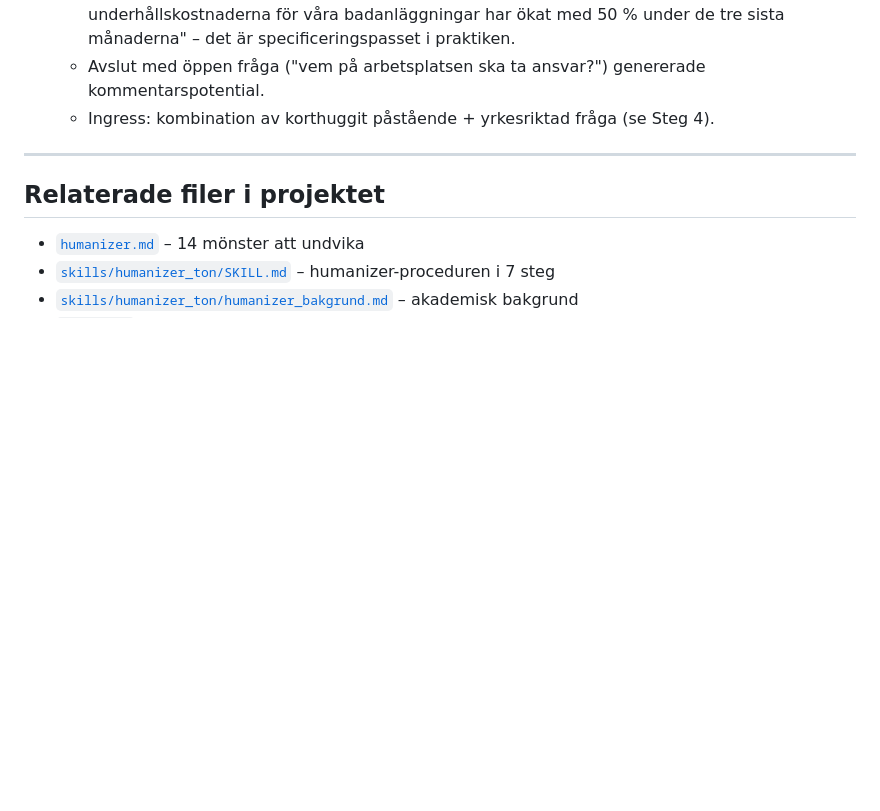
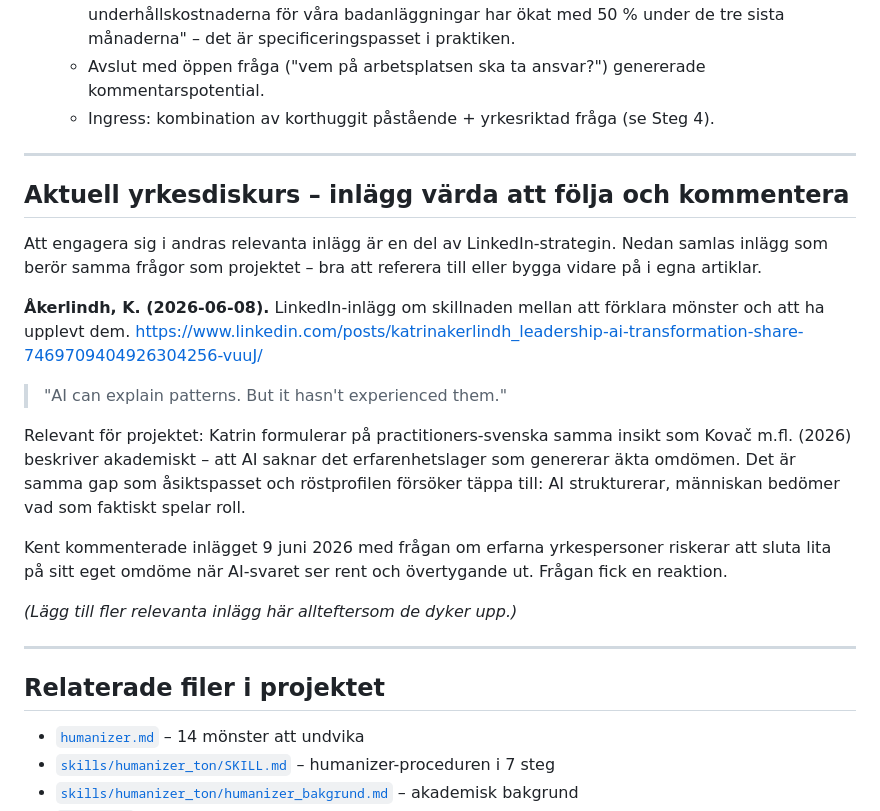
Before and after one commit to kentlundgren/Ekonomi, a Markdown page: skills/linkedin_pulse/SKILL.md, the part around the change. Rendered like a GitHub page; blank space fills up the shorter version.

Commit message:
Uppdatera SKILL.md med en ny sektion om aktuell yrkesdiskurs, inklusive inlägg att följa och kommentera för att stärka engagemanget på LinkedIn. Tillägg av en referens till Katrin Åkerlindhs inlägg om skillnaden mellan att förklara och att uppleva mönster, samt en diskussion kring AI:s påverkan på omdömen. Uppmana till att lägga till fler relevanta inlägg framöver.

```diff
--- a/skills/linkedin_pulse/SKILL.md
+++ b/skills/linkedin_pulse/SKILL.md
@@ -260,6 +260,32 @@ en framåtblickande poäng snarare än en sammanfattning.
 
 ---
 
+## Aktuell yrkesdiskurs – inlägg värda att följa och kommentera
+
+Att engagera sig i andras relevanta inlägg är en del av LinkedIn-strategin.
+Nedan samlas inlägg som berör samma frågor som projektet – bra att referera
+till eller bygga vidare på i egna artiklar.
+
+**Åkerlindh, K. (2026-06-08).** LinkedIn-inlägg om skillnaden mellan att
+förklara mönster och att ha upplevt dem.
+https://www.linkedin.com/posts/katrinakerlindh_leadership-ai-transformation-share-7469709404926304256-vuuJ/
+
+> "AI can explain patterns. But it hasn't experienced them."
+
+Relevant för projektet: Katrin formulerar på practitioners-svenska samma
+insikt som Kovač m.fl. (2026) beskriver akademiskt – att AI saknar det
+erfarenhetslager som genererar äkta omdömen. Det är samma gap som
+åsiktspasset och röstprofilen försöker täppa till: AI strukturerar,
+människan bedömer vad som faktiskt spelar roll.
+
+Kent kommenterade inlägget 9 juni 2026 med frågan om erfarna yrkespersoner
+riskerar att sluta lita på sitt eget omdöme när AI-svaret ser rent och
+övertygande ut. Frågan fick en reaktion.
+
+*(Lägg till fler relevanta inlägg här allteftersom de dyker upp.)*
+
+---
+
 ## Relaterade filer i projektet
 
 - [`humanizer.md`](../../humanizer.md) – 14 mönster att undvika
```
